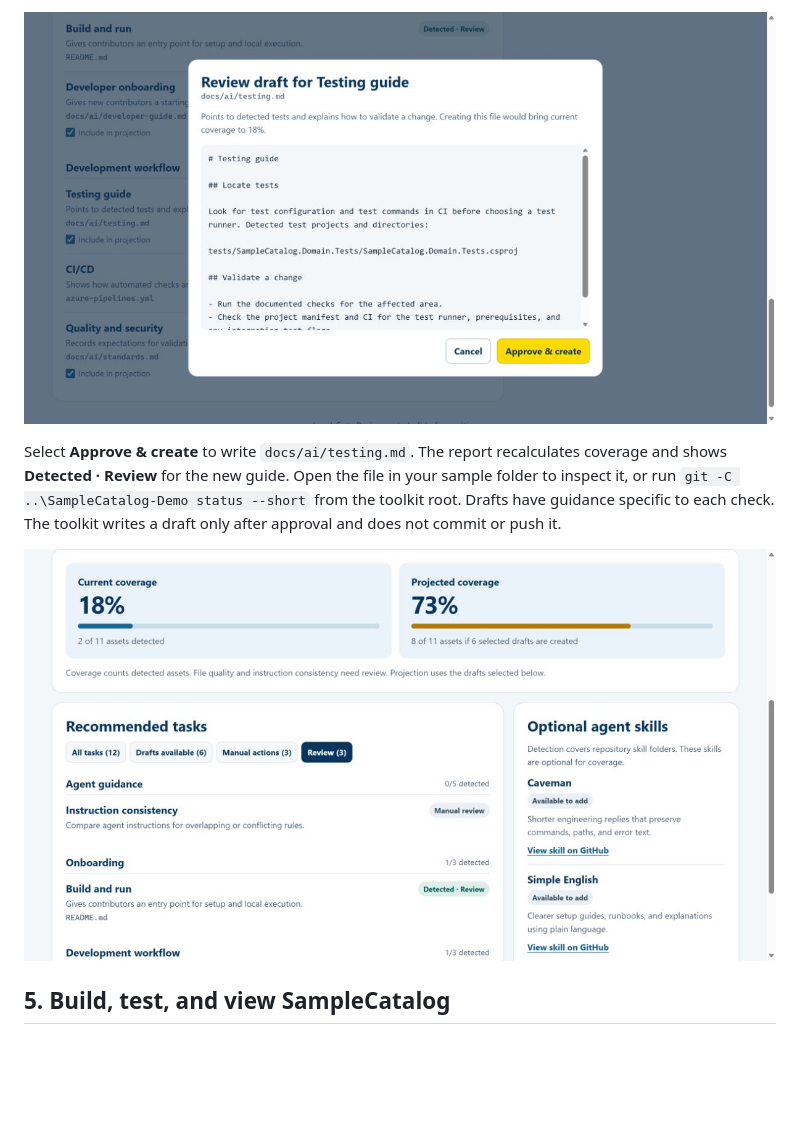
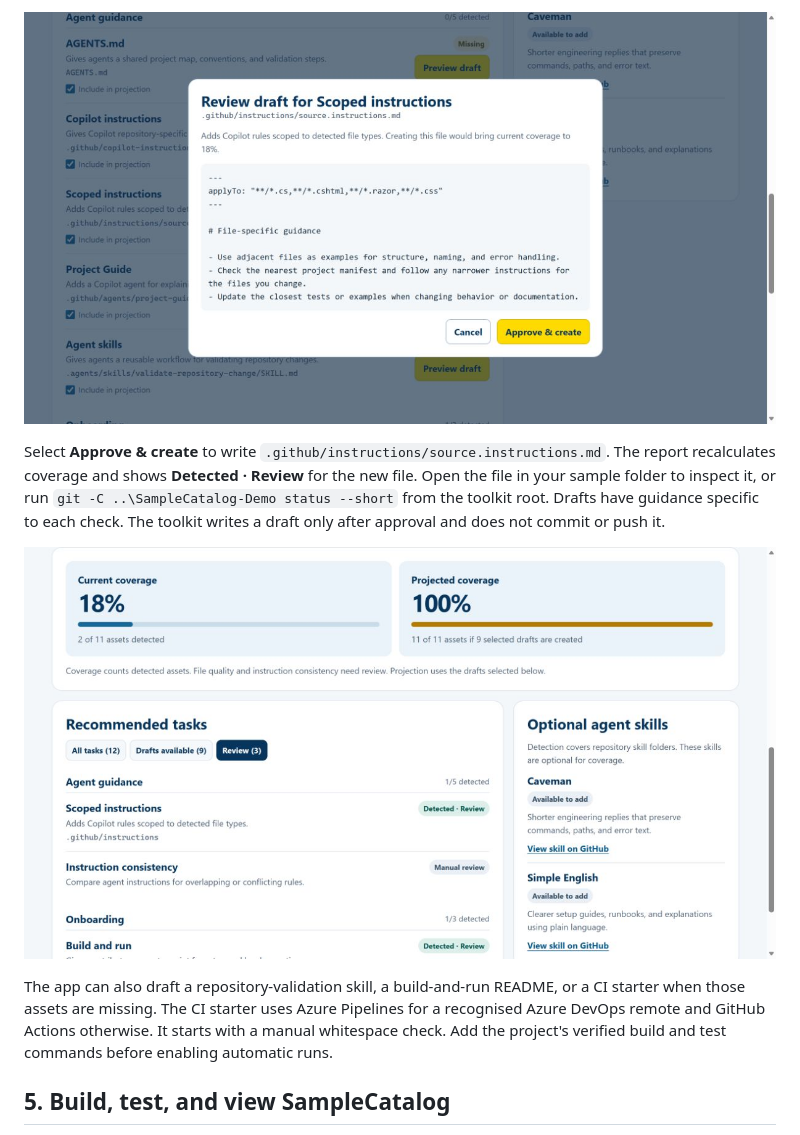
Before and after one commit to fenildesai/ai-repo-onboard, a Markdown page: README.md, the part around one of its changes. Rendered like a GitHub page; pictures changed too: docs/screenshots/04-preview.jpg, docs/screenshots/05-after-create.jpg; blank space fills up the shorter version.

```diff
--- a/README.md
+++ b/README.md
@@ -60,7 +62,9 @@ In the sample, find **Testing guide** and select **Preview draft**. Review the d
 
-Select **Approve & create** to write `docs/ai/testing.md`. The report recalculates coverage and shows **Detected · Review** for the new guide. Open the file in your sample folder to inspect it, or run `git -C ..\SampleCatalog-Demo status --short` from the toolkit root. Drafts have guidance specific to each check. The toolkit writes a draft only after approval and does not commit or push it.
+Select **Approve & create** to write `.github/instructions/source.instructions.md`. The report recalculates coverage and shows **Detected · Review** for the new file. Open the file in your sample folder to inspect it, or run `git -C ..\SampleCatalog-Demo status --short` from the toolkit root. Drafts have guidance specific to each check. The toolkit writes a draft only after approval and does not commit or push it.
 
-![Current coverage rises to 18 percent after approval, with projected coverage at 73 percent](docs/screenshots/05-after-create.jpg)
+![Current coverage rises to 18 percent after approval, with 100 percent projected asset coverage](docs/screenshots/05-after-create.jpg)
+
+The app can also draft a repository-validation skill, a build-and-run README, or a CI starter when those assets are missing. The CI starter uses Azure Pipelines for a recognised Azure DevOps remote and GitHub Actions otherwise. It starts with a manual whitespace check. Add the project's verified build and test commands before enabling automatic runs.
 
 ## 5. Build, test, and view SampleCatalog
 
```
Also changed, not shown: other parts of README.md (+9 -7 lines), docs/screenshots/01-start.jpg, docs/screenshots/02-project-summary.jpg, docs/screenshots/03-checklist.jpg, 3 other files.
